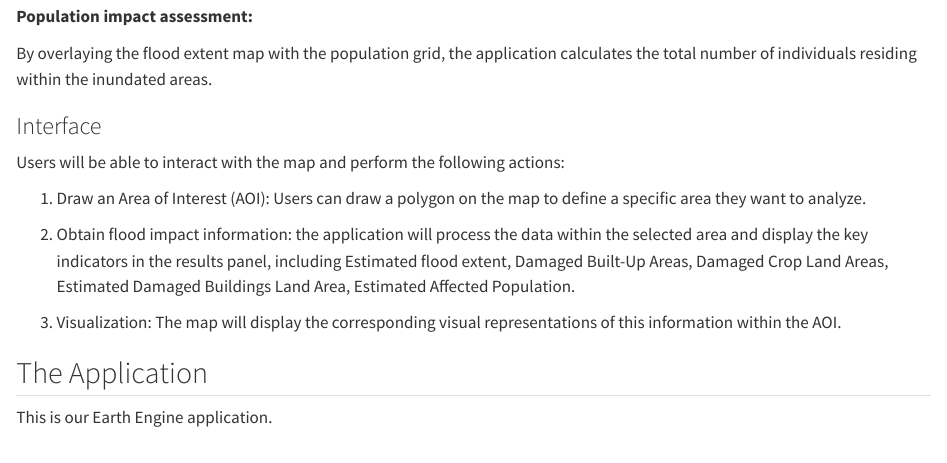
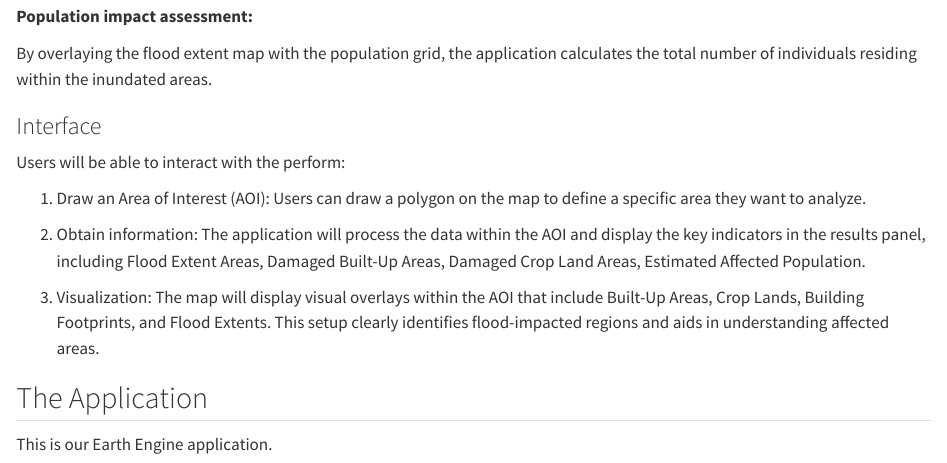
Before and after one commit to MengyuanHan1/BigData, a Quarto document (index.qmd): the page in a window 1100 px wide, from 1550 px down. Rendered offline with R 4.5, knitr and Pandoc in place of Quarto, with nearby package versions; long lines of code are wrapped.

Commit message:
Update index.qmd

```diff
--- a/index.qmd
+++ b/index.qmd
@@ -59,13 +59,13 @@ By overlaying the flood extent map with the population grid, the application cal
 
 ### Interface
 
-Users will be able to interact with the map and perform the following actions:
+Users will be able to interact with the perform:
 
 1. Draw an Area of Interest (AOI): Users can draw a polygon on the map to define a specific area they want to analyze.
 
-2. Obtain flood impact information: the application will process the data within the selected area and display the key indicators in the results panel, including Estimated flood extent, Damaged Built-Up Areas, Damaged Crop Land Areas, Estimated Damaged Buildings Land Area, Estimated Affected Population.
+2. Obtain information: The application will process the data within the AOI and display the key indicators in the results panel, including Flood Extent Areas, Damaged Built-Up Areas, Damaged Crop Land Areas, Estimated Affected Population.
 
-3. Visualization:  The map will display the corresponding visual representations of this information within the AOI.
+3. Visualization: The map will display visual overlays within the AOI that include Built-Up Areas, Crop Lands, Building Footprints, and Flood Extents. This setup clearly identifies flood-impacted regions and aids in understanding affected areas.
 
 ## The Application
 
```
